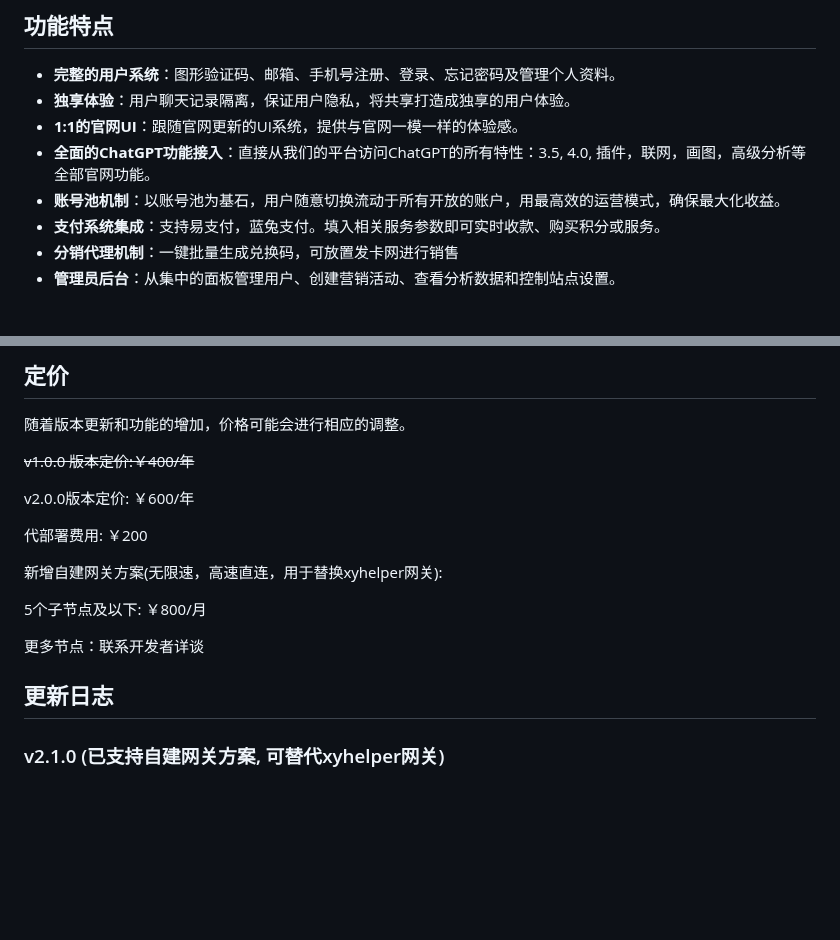
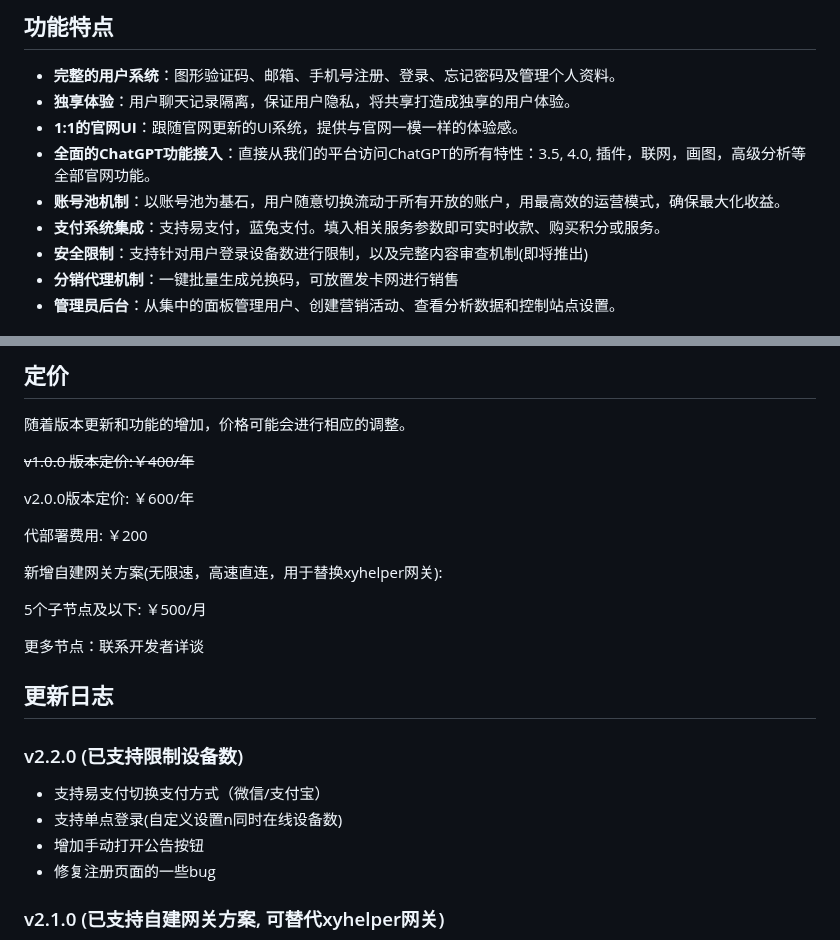
Before and after one commit to realnoob007/ChatGPT-Share-Web, a Markdown page: README.md, 2 parts joined by grey strips. Drawn GitHub-style; blank space fills up the shorter version.

Commit message:
v2.2.0更新

```diff
--- a/README.md
+++ b/README.md
@@ -16,6 +16,7 @@
 - **全面的ChatGPT功能接入**：直接从我们的平台访问ChatGPT的所有特性：3.5, 4.0, 插件，联网，画图，高级分析等全部官网功能。
 - **账号池机制**：以账号池为基石，用户随意切换流动于所有开放的账户，用最高效的运营模式，确保最大化收益。
 - **支付系统集成**：支持易支付，蓝兔支付。填入相关服务参数即可实时收款、购买积分或服务。
+- **安全限制**：支持针对用户登录设备数进行限制，以及完整内容审查机制(即将推出)
 - **分销代理机制**：一键批量生成兑换码，可放置发卡网进行销售
 - **管理员后台**：从集中的面板管理用户、创建营销活动、查看分析数据和控制站点设置。
 
@@ -209,11 +210,17 @@ v2.0.0版本定价: ￥600/年
 
 新增自建网关方案(无限速，高速直连，用于替换xyhelper网关):
 
-5个子节点及以下: ￥800/月
+5个子节点及以下: ￥500/月
 
 更多节点：联系开发者详谈
 
 ## 更新日志
+
+### v2.2.0 (已支持限制设备数)
+- 支持易支付切换支付方式（微信/支付宝）
+- 支持单点登录(自定义设置n同时在线设备数)
+- 增加手动打开公告按钮
+- 修复注册页面的一些bug
 
 ### v2.1.0 (已支持自建网关方案, 可替代xyhelper网关)
 - 支持易支付
```
